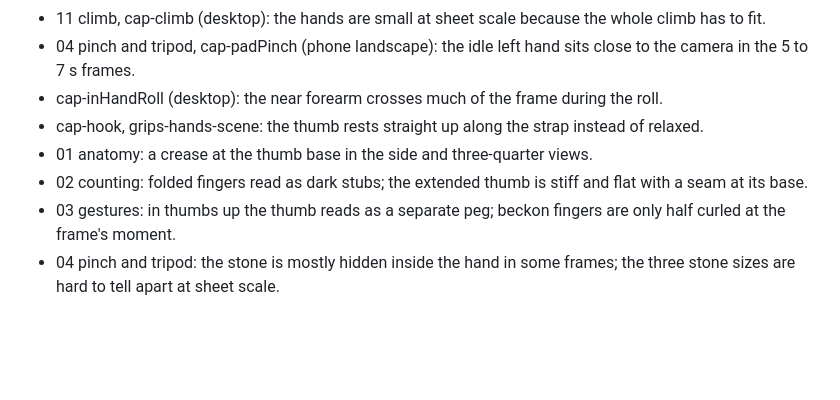
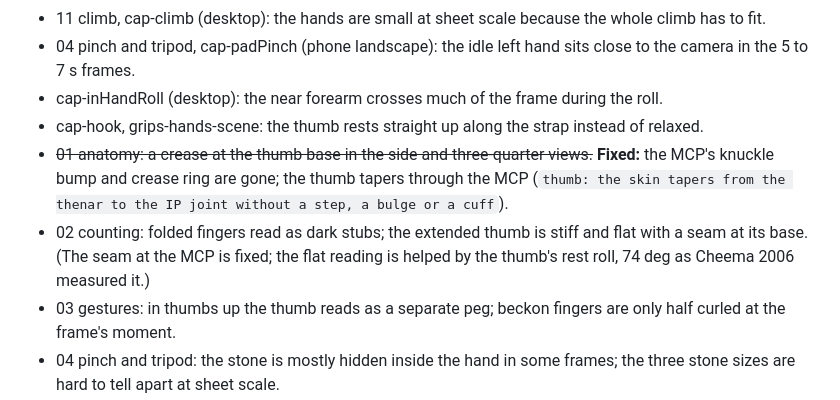
Before and after one commit to iam25th1/25th-procedural-hands, a Markdown page: docs/HANDS_MINORS.md, the part around the change. Rendered like a GitHub page; blank space fills up the shorter version.

```diff
--- a/docs/HANDS_MINORS.md
+++ b/docs/HANDS_MINORS.md
@@ -18,8 +18,8 @@ Cosmetic nits from the gallery review, not blocking this run. Each line names th
 - 04 pinch and tripod, cap-padPinch (phone landscape): the idle left hand sits close to the camera in the 5 to 7 s frames.
 - cap-inHandRoll (desktop): the near forearm crosses much of the frame during the roll.
 - cap-hook, grips-hands-scene: the thumb rests straight up along the strap instead of relaxed.
-- 01 anatomy: a crease at the thumb base in the side and three-quarter views.
-- 02 counting: folded fingers read as dark stubs; the extended thumb is stiff and flat with a seam at its base.
+- ~~01 anatomy: a crease at the thumb base in the side and three-quarter views.~~ **Fixed:** the MCP's knuckle bump and crease ring are gone; the thumb tapers through the MCP (`thumb: the skin tapers from the thenar to the IP joint without a step, a bulge or a cuff`).
+- 02 counting: folded fingers read as dark stubs; the extended thumb is stiff and flat with a seam at its base. (The seam at the MCP is fixed; the flat reading is helped by the thumb's rest roll, 74 deg as Cheema 2006 measured it.)
 - 03 gestures: in thumbs up the thumb reads as a separate peg; beckon fingers are only half curled at the frame's moment.
 - 04 pinch and tripod: the stone is mostly hidden inside the hand in some frames; the three stone sizes are hard to tell apart at sheet scale.
 - 05 power and spherical: the folded forearm with a rounded elbow reads as a stump at powerGrip 1.60 s; a dark post crosses the left edge on wide screens.
```
Also changed, not shown: hands/README.md (+2 -0 lines), docs/assets/mesh/thumb-shape.png (added), 6 other files.
